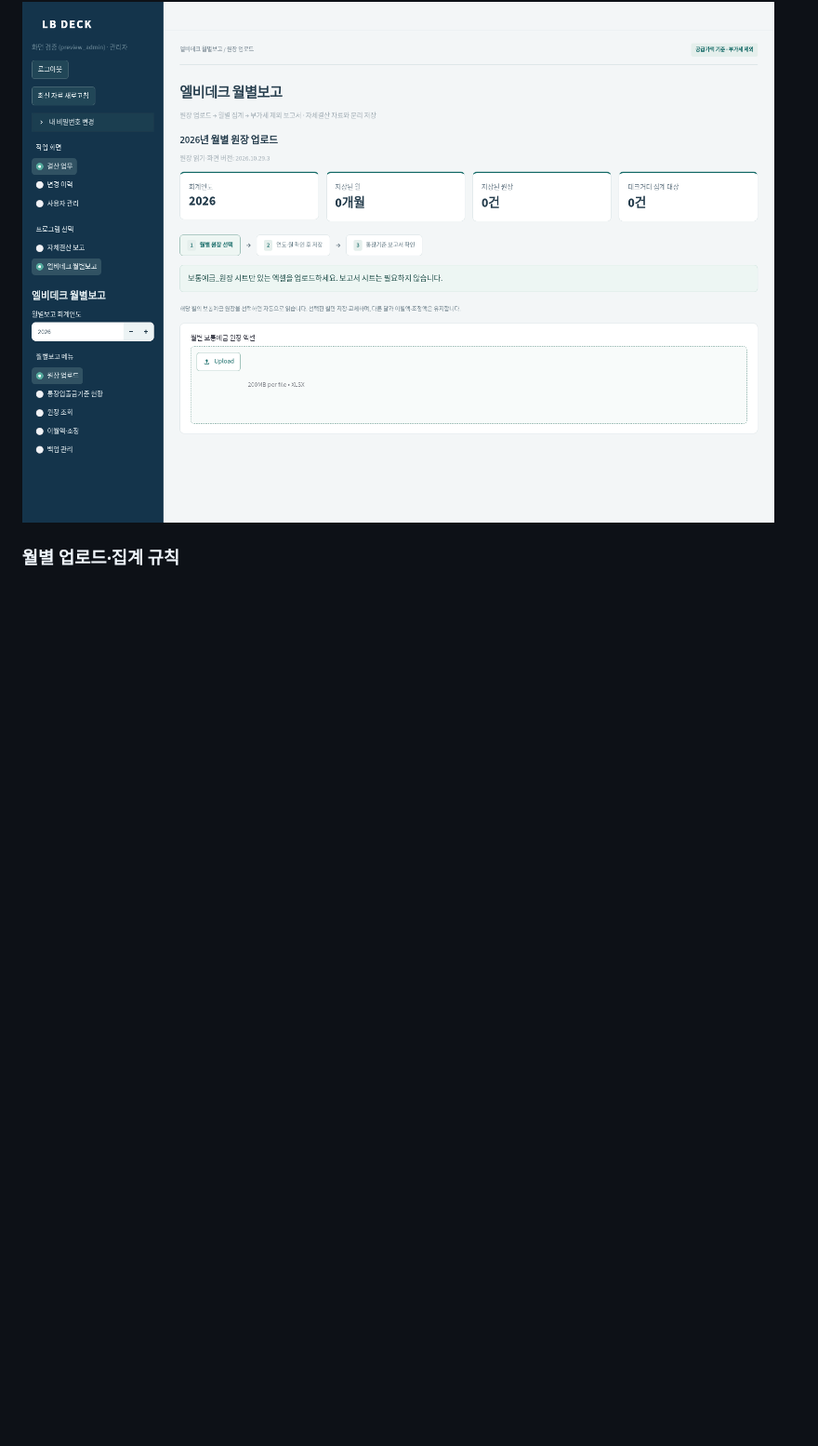
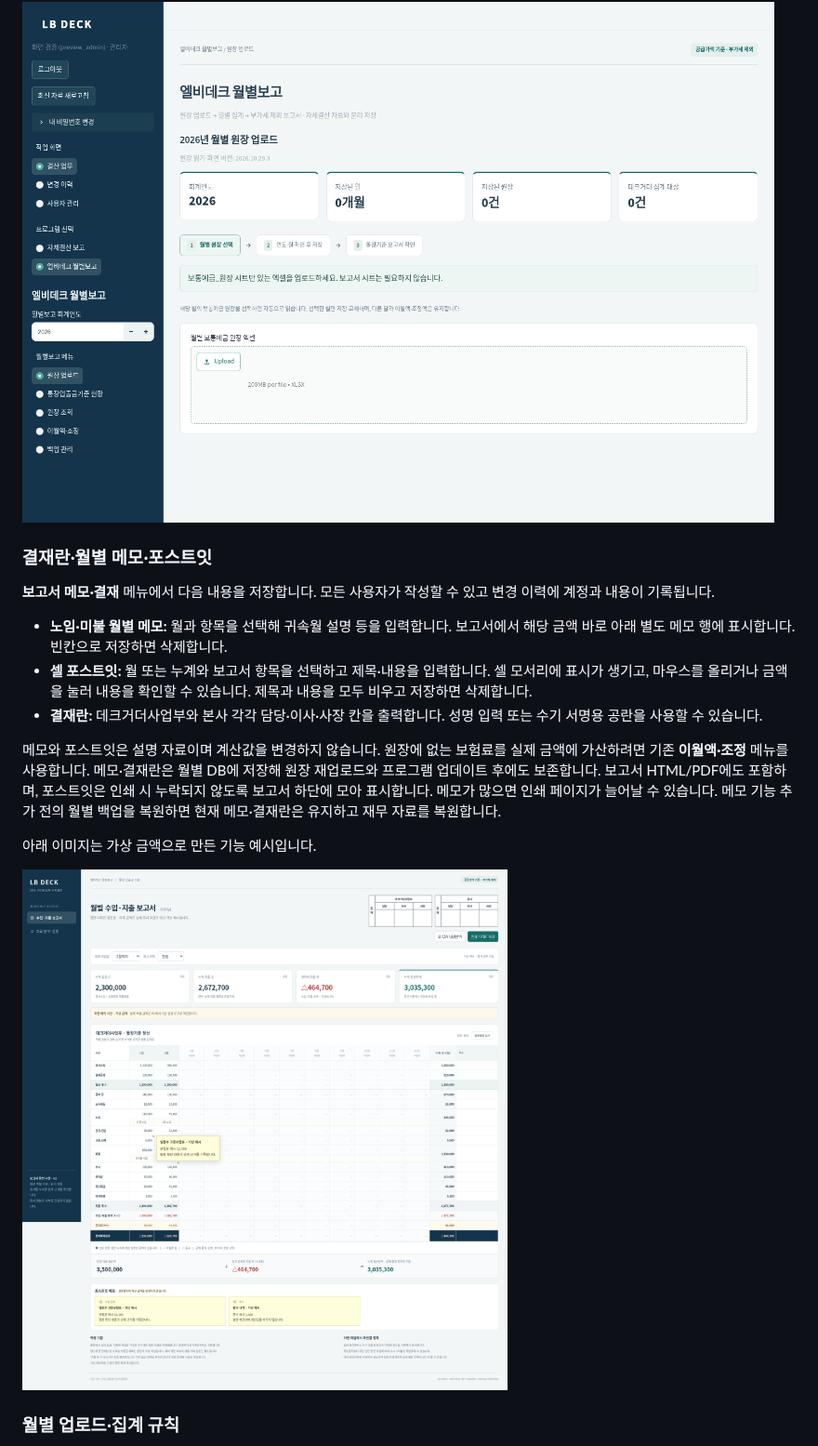
Before and after one commit to whrbcjs-oss/sheri2, a Markdown page: README.md, the part around one of its changes. Shown at 93% size. Rendered like a GitHub page; pictures changed too: docs/monthly-annotations-preview.png (added); blank space fills up the shorter version.

Commit message:
Add approval blocks, monthly wage/payable memos and persistent cell sticky notes

```diff
--- a/README.md
+++ b/README.md
@@ -28,6 +28,23 @@
 
 ![통합 월별 원장 업로드 화면](docs/monthly-upload-preview.png)
 
+### 결재란·월별 메모·포스트잇
+
+**보고서 메모·결재** 메뉴에서 다음 내용을 저장합니다. 모든 사용자가 작성할 수 있고 변경 이력에 계정과 내용이 기록됩니다.
+
+- **노임·미불 월별 메모:** 월과 항목을 선택해 귀속월 설명 등을 입력합니다. 보고서에서 해당 금액 바로 아래 별도 메모 행에 표시합니다. 빈칸으로 저장하면 삭제합니다.
+- **셀 포스트잇:** 월 또는 누계와 보고서 항목을 선택하고 제목·내용을 입력합니다. 셀 모서리에 표시가 생기고, 마우스를 올리거나 금액을 눌러 내용을 확인할 수 있습니다. 제목과 내용을 모두 비우고 저장하면 삭제합니다.
+- **결재란:** 데크거더사업부와 본사 각각 담당·이사·사장 칸을 출력합니다. 성명 입력 또는 수기 서명용 공란을 사용할 수 있습니다.
+
+메모와 포스트잇은 설명 자료이며 계산값을 변경하지 않습니다. 원장에 없는 보험료를 실제 금액에 가산하려면 기존 **이월액·조정** 메뉴를 사용합니다.
+메모·결재란은 월별 DB에 저장해 원장 재업로드와 프로그램 업데이트 후에도 보존합니다.
+보고서 HTML/PDF에도 포함하며, 포스트잇은 인쇄 시 누락되지 않도록 보고서 하단에 모아 표시합니다. 메모가 많으면 인쇄 페이지가 늘어날 수 있습니다.
+메모 기능 추가 전의 월별 백업을 복원하면 현재 메모·결재란은 유지하고 재무 자료를 복원합니다.
+
+아래 이미지는 가상 금액으로 만든 기능 예시입니다.
+
+![결재란·노임/미불 메모·포스트잇 예시](docs/monthly-annotations-preview.png)
+
 ### 월별 업로드·집계 규칙
 
 - 입력 열: 날짜, 차변/입금, 대변/출금, 대분류, 중분류, VAT. 법인·프로젝트·거래처·적요·비고도 보관합니다.
```
Also changed, not shown: other parts of README.md (+1 -1 lines), 5 other files.
